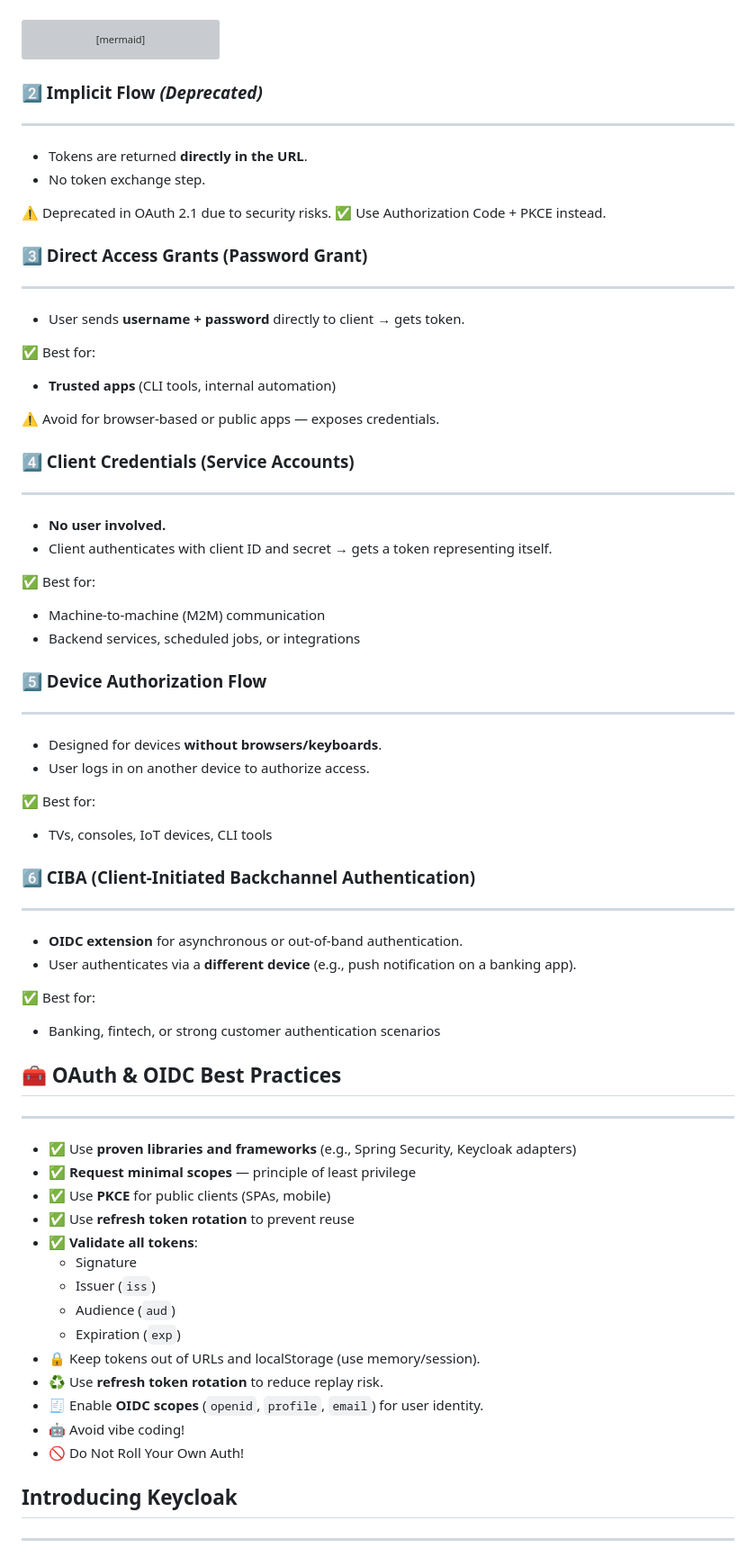
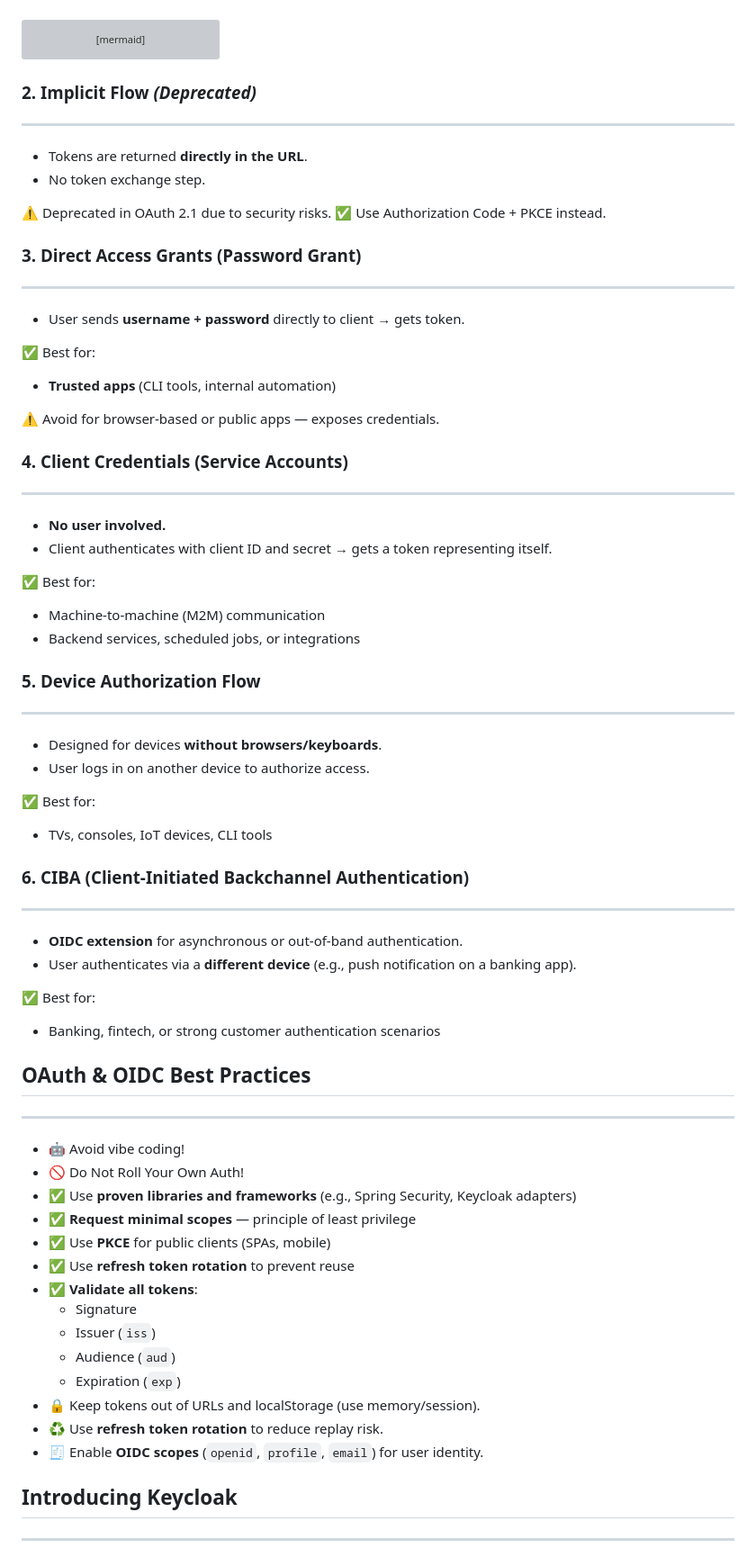
Before and after one commit to Juniar-Rakhman/kc_learn, a Markdown page: keycloak_slides.md, the part around one of its changes. Shown at 90% size. Rendered like a GitHub page; grey boxes are pictures that could not be loaded.

Commit message:
fixing prev commit

```diff
--- a/keycloak_slides.md
+++ b/keycloak_slides.md
@@ -181,7 +181,7 @@ participant ResourceServer as Resource Server (API)
 
 <!-- end_slide -->
 
-### 2️⃣ Implicit Flow _(Deprecated)_
+### 2. Implicit Flow _(Deprecated)_
 
 ---
 
@@ -193,7 +193,7 @@ participant ResourceServer as Resource Server (API)
 
 <!-- end_slide -->
 
-### 3️⃣ Direct Access Grants (Password Grant)
+### 3. Direct Access Grants (Password Grant)
 
 ---
 
@@ -207,7 +207,7 @@ participant ResourceServer as Resource Server (API)
 
 <!-- end_slide -->
 
-### 4️⃣ Client Credentials (Service Accounts)
+### 4. Client Credentials (Service Accounts)
 
 ---
 
@@ -221,7 +221,7 @@ participant ResourceServer as Resource Server (API)
 
 <!-- end_slide -->
 
-### 5️⃣ Device Authorization Flow
+### 5. Device Authorization Flow
 
 ---
 
@@ -234,7 +234,7 @@ participant ResourceServer as Resource Server (API)
 
 <!-- end_slide -->
 
-### 6️⃣ CIBA (Client-Initiated Backchannel Authentication)
+### 6. CIBA (Client-Initiated Backchannel Authentication)
 
 ---
 
@@ -247,10 +247,12 @@ participant ResourceServer as Resource Server (API)
 
 <!-- end_slide -->
 
-## 🧰 OAuth & OIDC Best Practices
+## OAuth & OIDC Best Practices
 
 ---
 
+- 🤖 Avoid vibe coding!
+- 🚫 Do Not Roll Your Own Auth!
 - ✅ Use **proven libraries and frameworks** (e.g., Spring Security, Keycloak adapters)
 - ✅ **Request minimal scopes** — principle of least privilege
 - ✅ Use **PKCE** for public clients (SPAs, mobile)
@@ -263,8 +265,6 @@ participant ResourceServer as Resource Server (API)
 - 🔒 Keep tokens out of URLs and localStorage (use memory/session).
 - ♻️ Use **refresh token rotation** to reduce replay risk.
 - 🧾 Enable **OIDC scopes** (`openid`, `profile`, `email`) for user identity.
-- 🤖 Avoid vibe coding!
-- 🚫 Do Not Roll Your Own Auth!
 
 <!-- end_slide -->
 
```
Also changed, not shown: other parts of keycloak_slides.md (+1 -1 lines).
